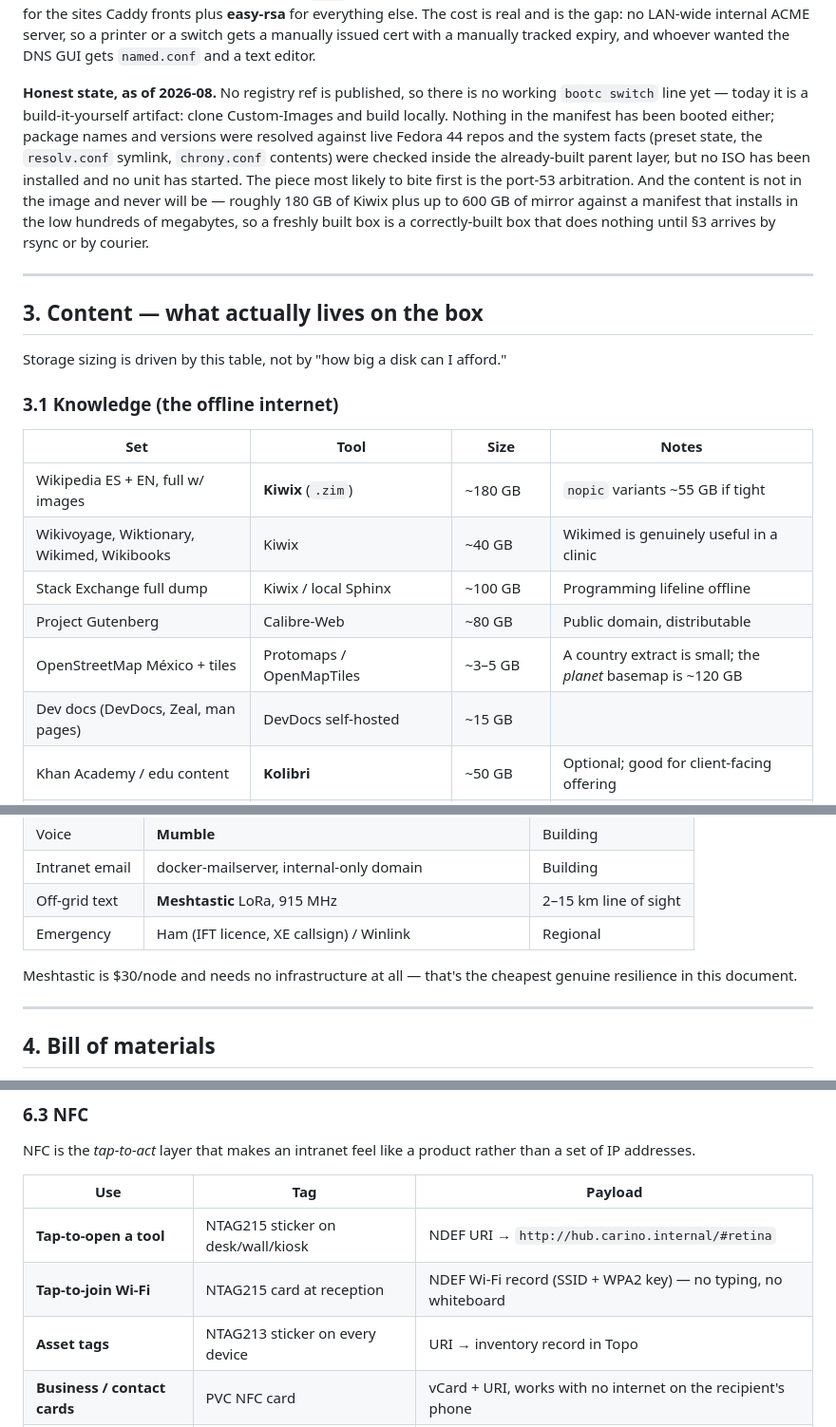
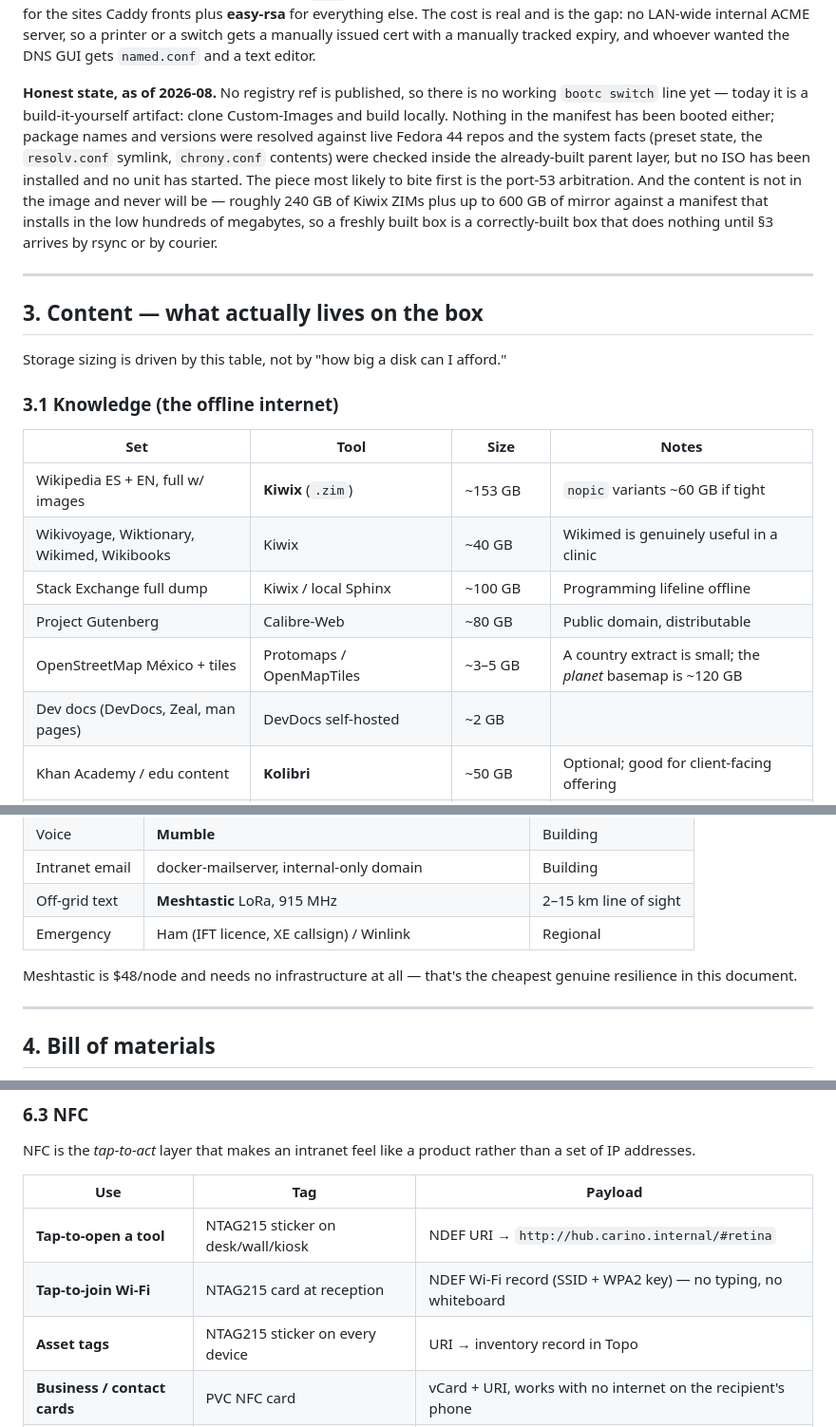
Before and after one commit to MiguelCarino/Offline, a Markdown page: OFFLINE.md, 3 parts joined by grey strips. Shown at 95% size. GitHub-like rendering.

Commit message:
Sync the plan's figures with the data files that were corrected against source

```diff
--- a/OFFLINE.md
+++ b/OFFLINE.md
@@ -138,7 +138,7 @@ It is an image rather than a package list run after install because four of its
 
 **Two substitutions against §2.4, stated rather than hidden.** Neither Technitium nor step-ca can come from a Fedora 44 RPM: the manifest records `dnf repoquery` returning nothing for `step-ca` and `step-cli`, and Technitium is a .NET application distributed as a tarball or a container image, which on a bootc host is exactly the class of thing the image cannot keep updatable. The image substitutes **bind** — the only thing in Fedora 44 that is authoritative and recursive in one process, which is what split-horizon `view` clauses need — and covers certificates with Caddy's embedded CA for the sites Caddy fronts plus **easy-rsa** for everything else. The cost is real and is the gap: no LAN-wide internal ACME server, so a printer or a switch gets a manually issued cert with a manually tracked expiry, and whoever wanted the DNS GUI gets `named.conf` and a text editor.
 
-**Honest state, as of 2026-08.** No registry ref is published, so there is no working `bootc switch` line yet — today it is a build-it-yourself artifact: clone Custom-Images and build locally. Nothing in the manifest has been booted either; package names and versions were resolved against live Fedora 44 repos and the system facts (preset state, the `resolv.conf` symlink, `chrony.conf` contents) were checked inside the already-built parent layer, but no ISO has been installed and no unit has started. The piece most likely to bite first is the port-53 arbitration. And the content is not in the image and never will be — roughly 180 GB of Kiwix plus up to 600 GB of mirror against a manifest that installs in the low hundreds of megabytes, so a freshly built box is a correctly-built box that does nothing until §3 arrives by rsync or by courier.
+**Honest state, as of 2026-08.** No registry ref is published, so there is no working `bootc switch` line yet — today it is a build-it-yourself artifact: clone Custom-Images and build locally. Nothing in the manifest has been booted either; package names and versions were resolved against live Fedora 44 repos and the system facts (preset state, the `resolv.conf` symlink, `chrony.conf` contents) were checked inside the already-built parent layer, but no ISO has been installed and no unit has started. The piece most likely to bite first is the port-53 arbitration. And the content is not in the image and never will be — roughly 240 GB of Kiwix ZIMs plus up to 600 GB of mirror against a manifest that installs in the low hundreds of megabytes, so a freshly built box is a correctly-built box that does nothing until §3 arrives by rsync or by courier.
 
 ---
 
@@ -150,12 +150,12 @@ Storage sizing is driven by this table, not by "how big a disk can I afford."
 
 | Set | Tool | Size | Notes |
 |---|---|---|---|
-| Wikipedia ES + EN, full w/ images | **Kiwix** (`.zim`) | ~180 GB | `nopic` variants ~55 GB if tight |
+| Wikipedia ES + EN, full w/ images | **Kiwix** (`.zim`) | ~153 GB | `nopic` variants ~60 GB if tight |
 | Wikivoyage, Wiktionary, Wikimed, Wikibooks | Kiwix | ~40 GB | Wikimed is genuinely useful in a clinic |
 | Stack Exchange full dump | Kiwix / local Sphinx | ~100 GB | Programming lifeline offline |
 | Project Gutenberg | Calibre-Web | ~80 GB | Public domain, distributable |
 | OpenStreetMap México + tiles | Protomaps / OpenMapTiles | ~3–5 GB | A country extract is small; the *planet* basemap is ~120 GB |
-| Dev docs (DevDocs, Zeal, man pages) | DevDocs self-hosted | ~15 GB | |
+| Dev docs (DevDocs, Zeal, man pages) | DevDocs self-hosted | ~2 GB | |
 | Khan Academy / edu content | **Kolibri** | ~50 GB | Optional; good for client-facing offering |
 | Web snapshots of pages I rely on | **ArchiveBox** | ~200 GB, grows | Point it at the bookmark bar, run monthly |
 | **Local LLM + RAG over my docs** | Ollama / llama.cpp + open-weight 30B | ~40 GB | See §5.4 — this is the real "offline oracle" |
@@ -214,7 +214,7 @@ Plus **Asobi** (the existing Shogi/Hanafuda repo) — already a self-contained `
 | Off-grid text | **Meshtastic** LoRa, 915 MHz | 2–15 km line of sight |
 | Emergency | Ham (IFT licence, XE callsign) / Winlink | Regional |
 
-Meshtastic is $30/node and needs no infrastructure at all — that's the cheapest genuine resilience in this document.
+Meshtastic is $48/node and needs no infrastructure at all — that's the cheapest genuine resilience in this document.
 
 ---
 
@@ -386,7 +386,7 @@ NFC is the *tap-to-act* layer that makes an intranet feel like a product rather
 |---|---|---|
 | **Tap-to-open a tool** | NTAG215 sticker on desk/wall/kiosk | NDEF URI → `http://hub.carino.internal/#retina` |
 | **Tap-to-join Wi-Fi** | NTAG215 card at reception | NDEF Wi-Fi record (SSID + WPA2 key) — no typing, no whiteboard |
-| **Asset tags** | NTAG213 sticker on every device | URI → inventory record in Topo |
+| **Asset tags** | NTAG215 sticker on every device | URI → inventory record in Topo |
 | **Business / contact cards** | PVC NFC card | vCard + URI, works with no internet on the recipient's phone |
 | **Equipment loan tracking** | NTAG216 disc on loaner hardware | Asset ID → check-in/out log |
 | **Appliance entitlement token** | PVC card shipped with a Carino Systems box | Signed support-contract ID — a *physical* support token, no licence server |
```
